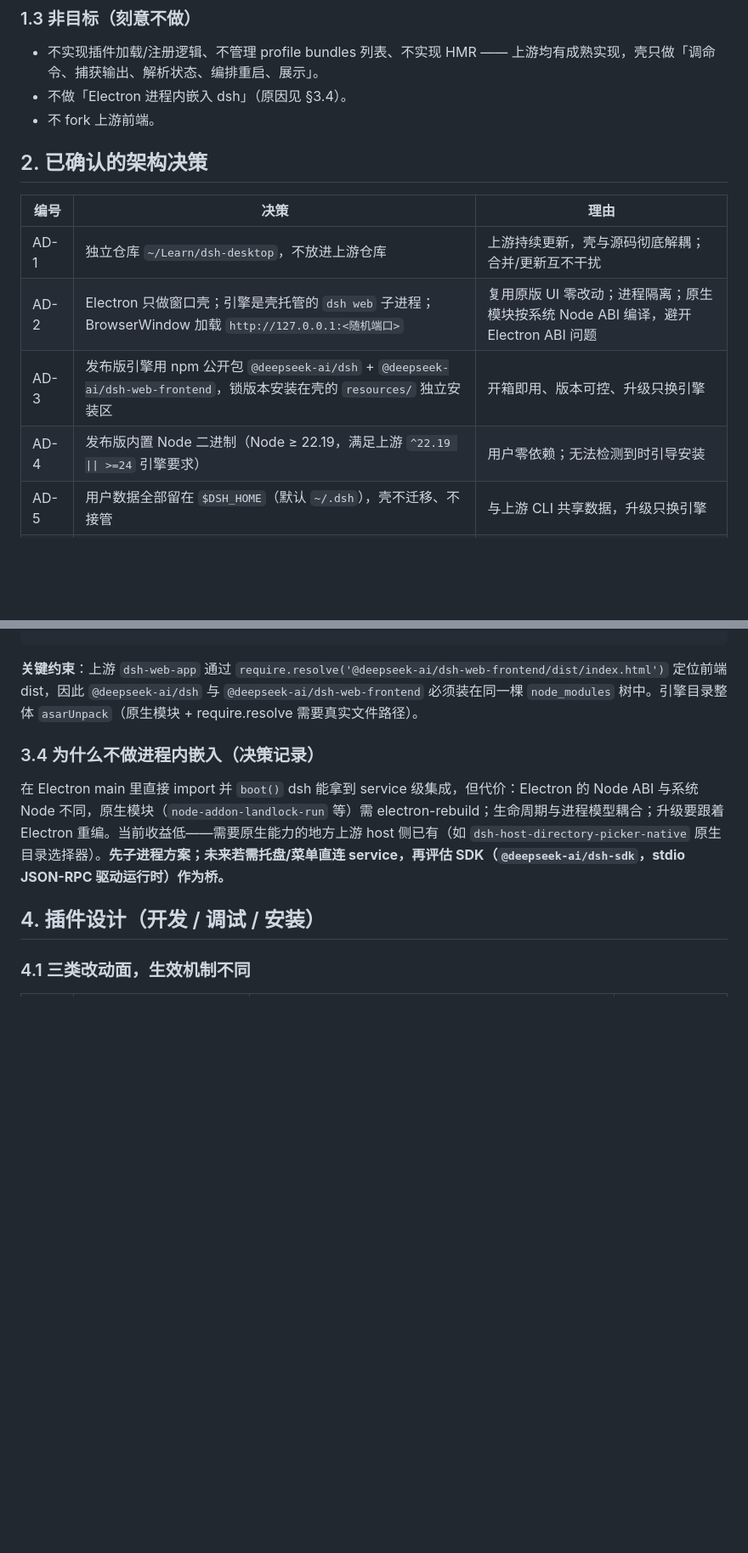
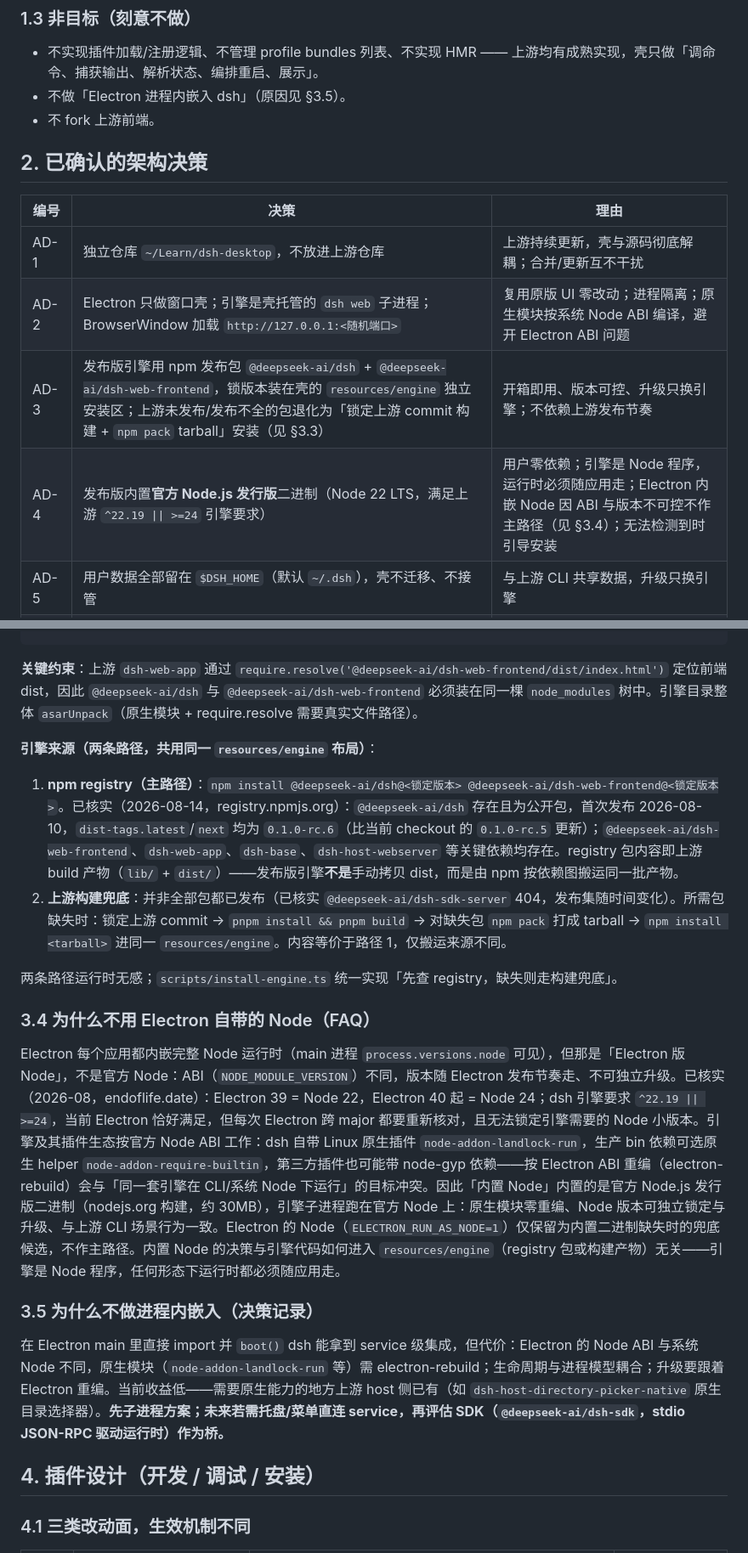
Before and after one commit to knight-peter/deepseek-harness-desktop, a Markdown page: docs/implementation-plan.md, 2 parts joined by grey strips. Shown at 85% size. Rendered like a GitHub page; blank space fills up the shorter version.

Commit message:
docs: 补充 npm 发布状态核实、引擎来源双路径与内置 Node 决策说明

```diff
--- a/docs/implementation-plan.md
+++ b/docs/implementation-plan.md
@@ -25,7 +25,7 @@ DeepSeek Harness 的 Electron 桌面壳。壳负责托管引擎、提供窗口
 ### 1.3 非目标（刻意不做）
 
 - 不实现插件加载/注册逻辑、不管理 profile bundles 列表、不实现 HMR —— 上游均有成熟实现，壳只做「调命令、捕获输出、解析状态、编排重启、展示」。
-- 不做「Electron 进程内嵌入 dsh」（原因见 §3.4）。
+- 不做「Electron 进程内嵌入 dsh」（原因见 §3.5）。
 - 不 fork 上游前端。
 
 ## 2. 已确认的架构决策
@@ -34,8 +34,8 @@ DeepSeek Harness 的 Electron 桌面壳。壳负责托管引擎、提供窗口
 |---|---|---|
 | AD-1 | 独立仓库 `~/Learn/dsh-desktop`，不放进上游仓库 | 上游持续更新，壳与源码彻底解耦；合并/更新互不干扰 |
 | AD-2 | Electron 只做窗口壳；引擎是壳托管的 `dsh web` 子进程；BrowserWindow 加载 `http://127.0.0.1:<随机端口>` | 复用原版 UI 零改动；进程隔离；原生模块按系统 Node ABI 编译，避开 Electron ABI 问题 |
-| AD-3 | 发布版引擎用 npm 公开包 `@deepseek-ai/dsh` + `@deepseek-ai/dsh-web-frontend`，锁版本安装在壳的 `resources/` 独立安装区 | 开箱即用、版本可控、升级只换引擎 |
-| AD-4 | 发布版内置 Node 二进制（Node ≥ 22.19，满足上游 `^22.19 \|\| >=24` 引擎要求） | 用户零依赖；无法检测到时引导安装 |
+| AD-3 | 发布版引擎用 npm 发布包 `@deepseek-ai/dsh` + `@deepseek-ai/dsh-web-frontend`，锁版本装在壳的 `resources/engine` 独立安装区；上游未发布/发布不全的包退化为「锁定上游 commit 构建 + `npm pack` tarball」安装（见 §3.3） | 开箱即用、版本可控、升级只换引擎；不依赖上游发布节奏 |
+| AD-4 | 发布版内置**官方 Node.js 发行版**二进制（Node 22 LTS，满足上游 `^22.19 \|\| >=24` 引擎要求） | 用户零依赖；引擎是 Node 程序，运行时必须随应用走；Electron 内嵌 Node 因 ABI 与版本不可控不作主路径（见 §3.4）；无法检测到时引导安装 |
 | AD-5 | 用户数据全部留在 `$DSH_HOME`（默认 `~/.dsh`），壳不迁移、不接管 | 与上游 CLI 共享数据，升级只换引擎 |
 | AD-6 | 插件安装/卸载/更新一律走上游 `dsh plugin --profile web <pnpm args>`，壳只编排重启 | 上游已实现 pnpm 安装 + bundles reconcile，壳不重复造轮子 |
 | AD-7 | 结构变更（装/卸/更新插件）后自动重启引擎；配置变更走 profile patch HMR 热生效 | web profile 的 HMR 是配置级的，新行不一定能热挂载，而引擎 boot 仅数秒 |
@@ -99,7 +99,18 @@ resources/
 
 **关键约束**：上游 `dsh-web-app` 通过 `require.resolve('@deepseek-ai/dsh-web-frontend/dist/index.html')` 定位前端 dist，因此 `@deepseek-ai/dsh` 与 `@deepseek-ai/dsh-web-frontend` 必须装在同一棵 `node_modules` 树中。引擎目录整体 `asarUnpack`（原生模块 + require.resolve 需要真实文件路径）。
 
-### 3.4 为什么不做进程内嵌入（决策记录）
+**引擎来源（两条路径，共用同一 `resources/engine` 布局）**：
+
+1. **npm registry（主路径）**：`npm install @deepseek-ai/dsh@<锁定版本> @deepseek-ai/dsh-web-frontend@<锁定版本>`。已核实（2026-08-14，registry.npmjs.org）：`@deepseek-ai/dsh` 存在且为公开包，首次发布 2026-08-10，`dist-tags.latest`/`next` 均为 `0.1.0-rc.6`（比当前 checkout 的 `0.1.0-rc.5` 更新）；`@deepseek-ai/dsh-web-frontend`、`dsh-web-app`、`dsh-base`、`dsh-host-webserver` 等关键依赖均存在。registry 包内容即上游 build 产物（`lib/` + `dist/`）——发布版引擎**不是**手动拷贝 dist，而是由 npm 按依赖图搬运同一批产物。
+2. **上游构建兜底**：并非全部包都已发布（已核实 `@deepseek-ai/dsh-sdk-server` 404，发布集随时间变化）。所需包缺失时：锁定上游 commit → `pnpm install && pnpm build` → 对缺失包 `npm pack` 打成 tarball → `npm install <tarball>` 进同一 `resources/engine`。内容等价于路径 1，仅搬运来源不同。
+
+两条路径运行时无感；`scripts/install-engine.ts` 统一实现「先查 registry，缺失则走构建兜底」。
+
+### 3.4 为什么不用 Electron 自带的 Node（FAQ）
+
+Electron 每个应用都内嵌完整 Node 运行时（main 进程 `process.versions.node` 可见），但那是「Electron 版 Node」，不是官方 Node：ABI（`NODE_MODULE_VERSION`）不同，版本随 Electron 发布节奏走、不可独立升级。已核实（2026-08，endoflife.date）：Electron 39 = Node 22，Electron 40 起 = Node 24；dsh 引擎要求 `^22.19 || >=24`，当前 Electron 恰好满足，但每次 Electron 跨 major 都要重新核对，且无法锁定引擎需要的 Node 小版本。引擎及其插件生态按官方 Node ABI 工作：dsh 自带 Linux 原生插件 `node-addon-landlock-run`，生产 bin 依赖可选原生 helper `node-addon-require-builtin`，第三方插件也可能带 node-gyp 依赖——按 Electron ABI 重编（electron-rebuild）会与「同一套引擎在 CLI/系统 Node 下运行」的目标冲突。因此「内置 Node」内置的是官方 Node.js 发行版二进制（nodejs.org 构建，约 30MB），引擎子进程跑在官方 Node 上：原生模块零重编、Node 版本可独立锁定与升级、与上游 CLI 场景行为一致。Electron 的 Node（`ELECTRON_RUN_AS_NODE=1`）仅保留为内置二进制缺失时的兜底候选，不作主路径。内置 Node 的决策与引擎代码如何进入 `resources/engine`（registry 包或构建产物）无关——引擎是 Node 程序，任何形态下运行时都必须随应用走。
+
+### 3.5 为什么不做进程内嵌入（决策记录）
 
 在 Electron main 里直接 import 并 `boot()` dsh 能拿到 service 级集成，但代价：Electron 的 Node ABI 与系统 Node 不同，原生模块（`node-addon-landlock-run` 等）需 electron-rebuild；生命周期与进程模型耦合；升级要跟着 Electron 重编。当前收益低——需要原生能力的地方上游 host 侧已有（如 `dsh-host-directory-picker-native` 原生目录选择器）。**先子进程方案；未来若需托盘/菜单直连 service，再评估 SDK（`@deepseek-ai/dsh-sdk`，stdio JSON-RPC 驱动运行时）作为桥。**
 
```
Also changed, not shown: other parts of docs/implementation-plan.md (+3 -1 lines).
